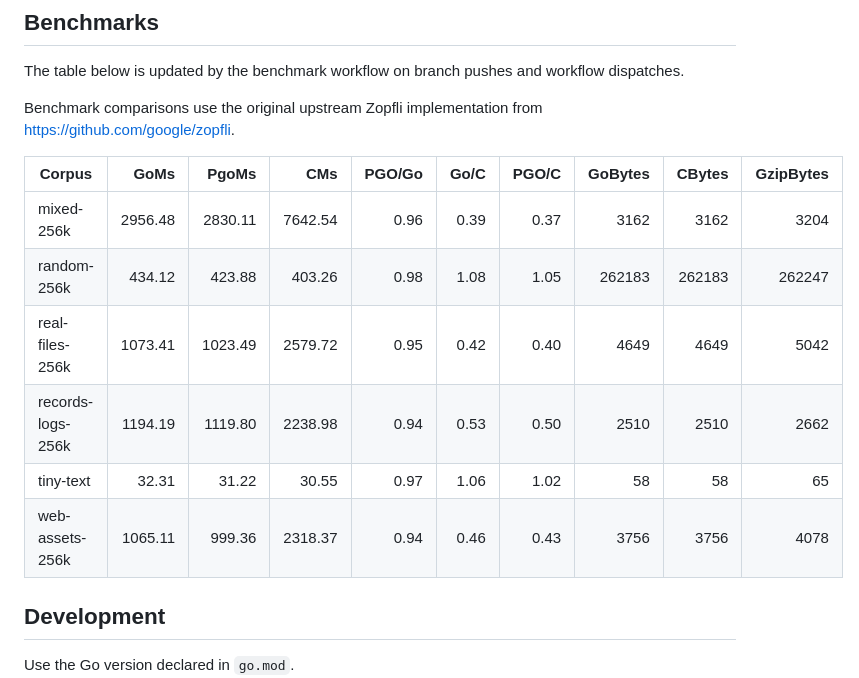
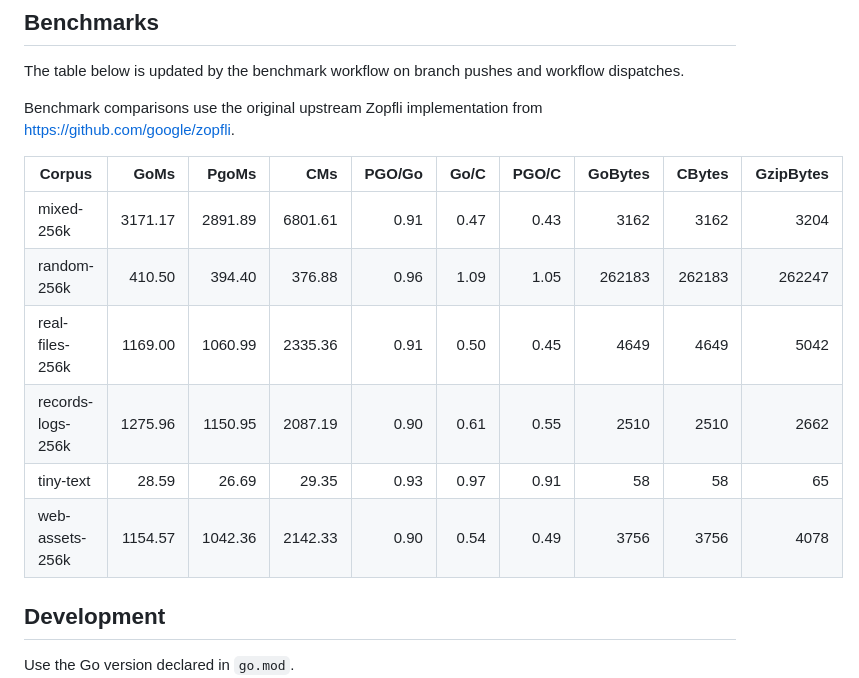
Before and after one commit to ralscha/zopfli-go, a Markdown page: README.md, the part around the change. Rendered like a GitHub page.

Commit message:
docs: update benchmark summary

```diff
--- a/README.md
+++ b/README.md
@@ -74,12 +74,12 @@ Benchmark comparisons use the original upstream Zopfli implementation from https
 
 | Corpus | GoMs | PgoMs | CMs | PGO/Go | Go/C | PGO/C | GoBytes | CBytes | GzipBytes |
 | --- | ---: | ---: | ---: | ---: | ---: | ---: | ---: | ---: | ---: |
-| mixed-256k | 2956.48 | 2830.11 | 7642.54 | 0.96 | 0.39 | 0.37 | 3162 | 3162 | 3204 |
-| random-256k | 434.12 | 423.88 | 403.26 | 0.98 | 1.08 | 1.05 | 262183 | 262183 | 262247 |
-| real-files-256k | 1073.41 | 1023.49 | 2579.72 | 0.95 | 0.42 | 0.40 | 4649 | 4649 | 5042 |
-| records-logs-256k | 1194.19 | 1119.80 | 2238.98 | 0.94 | 0.53 | 0.50 | 2510 | 2510 | 2662 |
-| tiny-text | 32.31 | 31.22 | 30.55 | 0.97 | 1.06 | 1.02 | 58 | 58 | 65 |
-| web-assets-256k | 1065.11 | 999.36 | 2318.37 | 0.94 | 0.46 | 0.43 | 3756 | 3756 | 4078 |
+| mixed-256k | 3171.17 | 2891.89 | 6801.61 | 0.91 | 0.47 | 0.43 | 3162 | 3162 | 3204 |
+| random-256k | 410.50 | 394.40 | 376.88 | 0.96 | 1.09 | 1.05 | 262183 | 262183 | 262247 |
+| real-files-256k | 1169.00 | 1060.99 | 2335.36 | 0.91 | 0.50 | 0.45 | 4649 | 4649 | 5042 |
+| records-logs-256k | 1275.96 | 1150.95 | 2087.19 | 0.90 | 0.61 | 0.55 | 2510 | 2510 | 2662 |
+| tiny-text | 28.59 | 26.69 | 29.35 | 0.93 | 0.97 | 0.91 | 58 | 58 | 65 |
+| web-assets-256k | 1154.57 | 1042.36 | 2142.33 | 0.90 | 0.54 | 0.49 | 3756 | 3756 | 4078 |
 
 <!-- benchmark-summary:end -->
 
```
